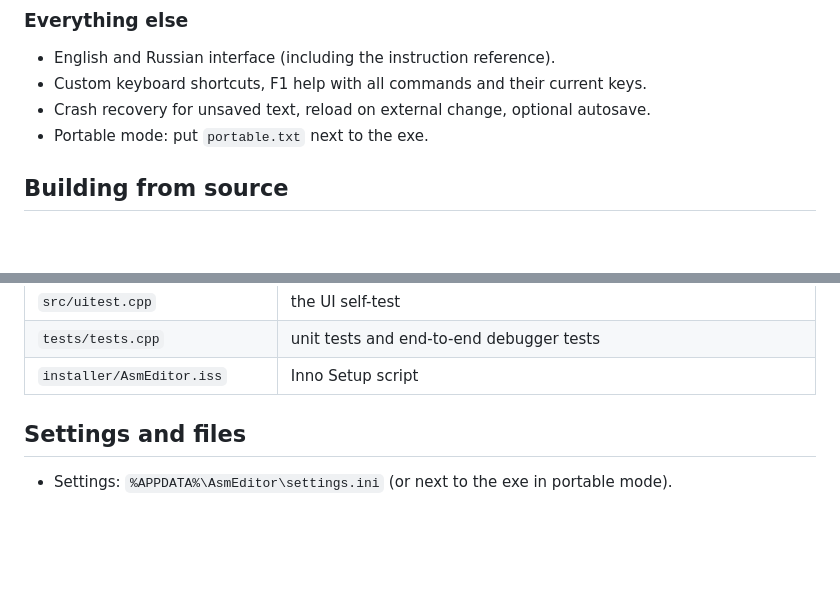
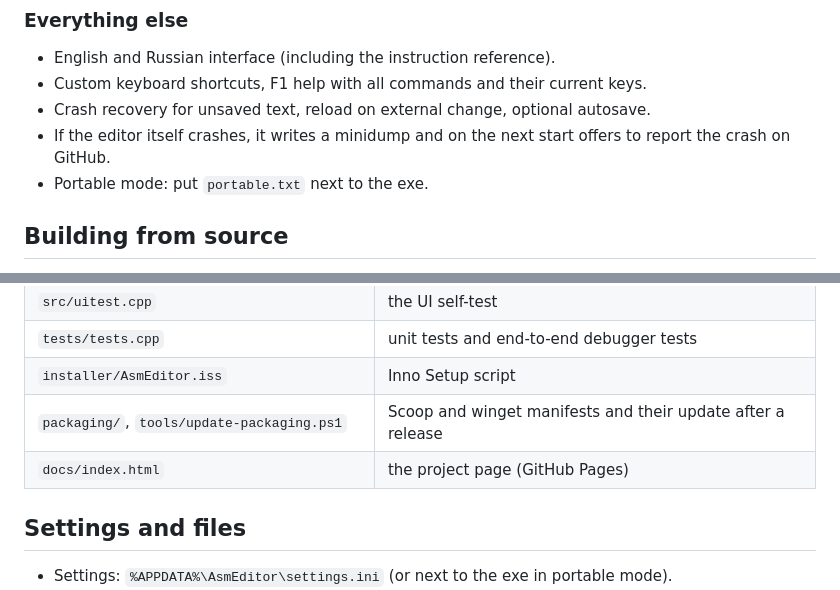
Before and after one commit to Anready/AsmEditor, a Markdown page: README.md, 2 parts joined by grey strips. Rendered like a GitHub page; folded sections open; blank space fills up the shorter version.

```diff
--- a/README.md
+++ b/README.md
@@ -131,6 +131,7 @@ Built on the Win32 Debug API; works with 64‑bit and 32‑bit (WOW64) programs.
 - English and Russian interface (including the instruction reference).
 - Custom keyboard shortcuts, F1 help with all commands and their current keys.
 - Crash recovery for unsaved text, reload on external change, optional autosave.
+- If the editor itself crashes, it writes a minidump and on the next start offers to report the crash on GitHub.
 - Portable mode: put `portable.txt` next to the exe.
 
 ## Building from source
@@ -181,6 +185,8 @@ DbgHelp, gdb/MI for WSL, WinHTTP and BCrypt for updates. No other dependencies.
 | `src/uitest.cpp` | the UI self-test |
 | `tests/tests.cpp` | unit tests and end-to-end debugger tests |
 | `installer/AsmEditor.iss` | Inno Setup script |
+| `packaging/`, `tools/update-packaging.ps1` | Scoop and winget manifests and their update after a release |
+| `docs/index.html` | the project page (GitHub Pages) |
 
 </details>
 
```
Also changed, not shown: other parts of README.md (+3 -0 lines), README.ru.md (+19 -0 lines), docs/screenshots/debugger.png, docs/screenshots/disassembly.png, docs/screenshots/profiler.png.
